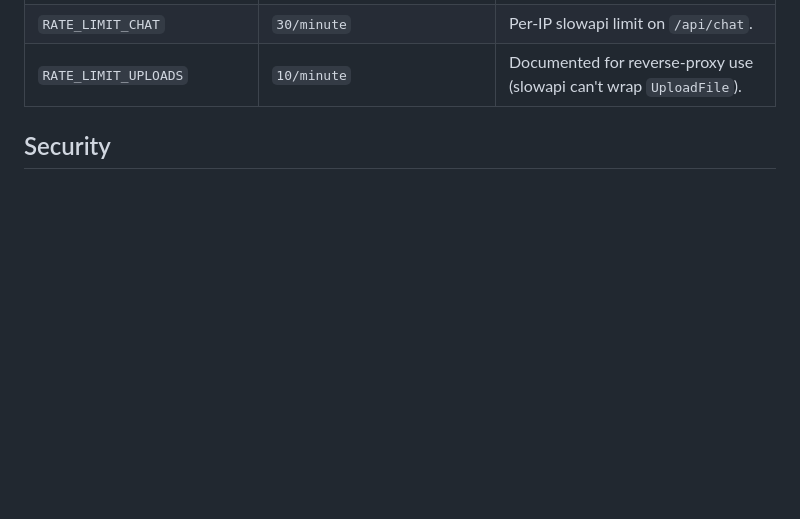
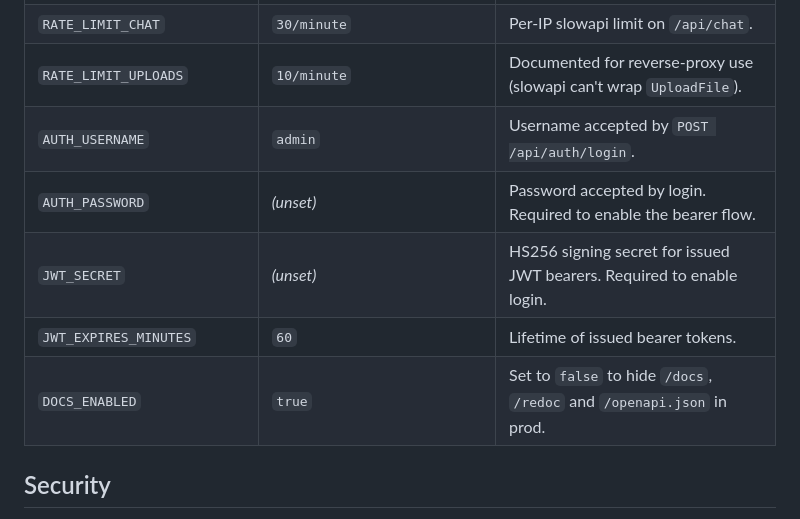
Before and after one commit to Jakub-Syrek/GenericRagGenerator, a Markdown page: README.md, the part around one of its changes. GitHub-like rendering; blank space fills up the shorter version.

```diff
--- a/README.md
+++ b/README.md
@@ -298,6 +362,11 @@ CI and live in `smoke_test.py` plus the `eval/` package.
 | `CORS_ORIGINS`              | `["http://localhost:8000", ...]` | Strict allowlist for browsers.                          |
 | `RATE_LIMIT_CHAT`           | `30/minute`                   | Per-IP slowapi limit on `/api/chat`.                        |
 | `RATE_LIMIT_UPLOADS`        | `10/minute`                   | Documented for reverse-proxy use (slowapi can't wrap `UploadFile`). |
+| `AUTH_USERNAME`             | `admin`                       | Username accepted by `POST /api/auth/login`.                |
+| `AUTH_PASSWORD`             | *(unset)*                     | Password accepted by login. Required to enable the bearer flow. |
+| `JWT_SECRET`                | *(unset)*                     | HS256 signing secret for issued JWT bearers. Required to enable login. |
+| `JWT_EXPIRES_MINUTES`       | `60`                          | Lifetime of issued bearer tokens.                           |
+| `DOCS_ENABLED`              | `true`                        | Set to `false` to hide `/docs`, `/redoc` and `/openapi.json` in prod. |
 
 ## Security
 
```
Also changed, not shown: other parts of README.md (+97 -33 lines).
